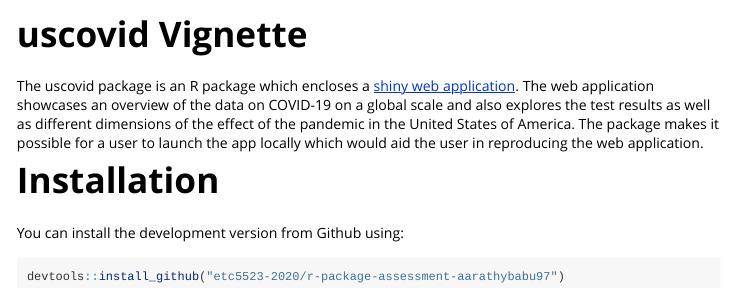
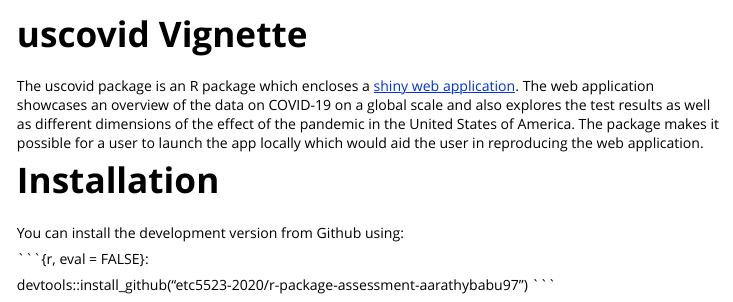
Before and after one commit to etc5523-2020/r-package-assessment-aarathybabu97, an R Markdown document (vignettes/my-vignette.Rmd): the page in a window 1100 px wide, from its top. Rendered offline with R 4.5, knitr and Pandoc, with nearby package versions.

Commit message:
vignette added

````diff
--- a/vignettes/my-vignette.Rmd
+++ b/vignettes/my-vignette.Rmd
@@ -21,6 +21,7 @@
 
 You can install the development version from Github using:
 
-```{r, eval = FALSE}
+```{r, eval = FALSE}:
+
 devtools::install_github("etc5523-2020/r-package-assessment-aarathybabu97")
 ```
````
